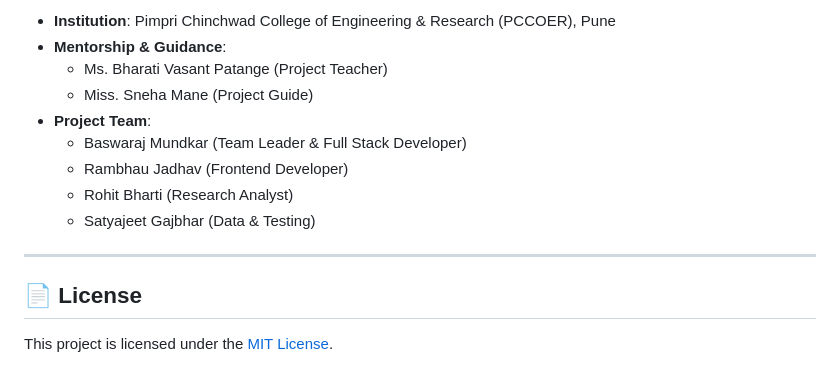
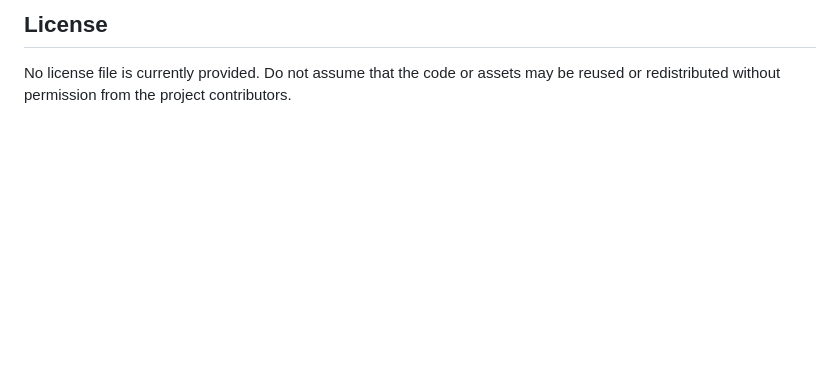
Before and after one commit to Baswaraj-Mundkar/DrishtiX, a Markdown page: README.md, the part around one of its changes. Drawn GitHub-style; blank space fills up the shorter version.

```diff
--- a/README.md
+++ b/README.md
@@ -155,16 +139,4 @@ DrishtiX/
 
-- **Institution**: Pimpri Chinchwad College of Engineering & Research (PCCOER), Pune
-- **Mentorship & Guidance**:
-  - Ms. Bharati Vasant Patange (Project Teacher)
-  - Miss. Sneha Mane (Project Guide)
-- **Project Team**:
-  - Baswaraj Mundkar (Team Leader & Full Stack Developer)
-  - Rambhau Jadhav (Frontend Developer)
-  - Rohit Bharti (Research Analyst)
-  - Satyajeet Gajbhar (Data & Testing)
+## License
 
----
-
-## 📄 License
-
-This project is licensed under the [MIT License](LICENSE).
+No license file is currently provided. Do not assume that the code or assets may be reused or redistributed without permission from the project contributors.
```
Also changed, not shown: other parts of README.md (+90 -106 lines).
